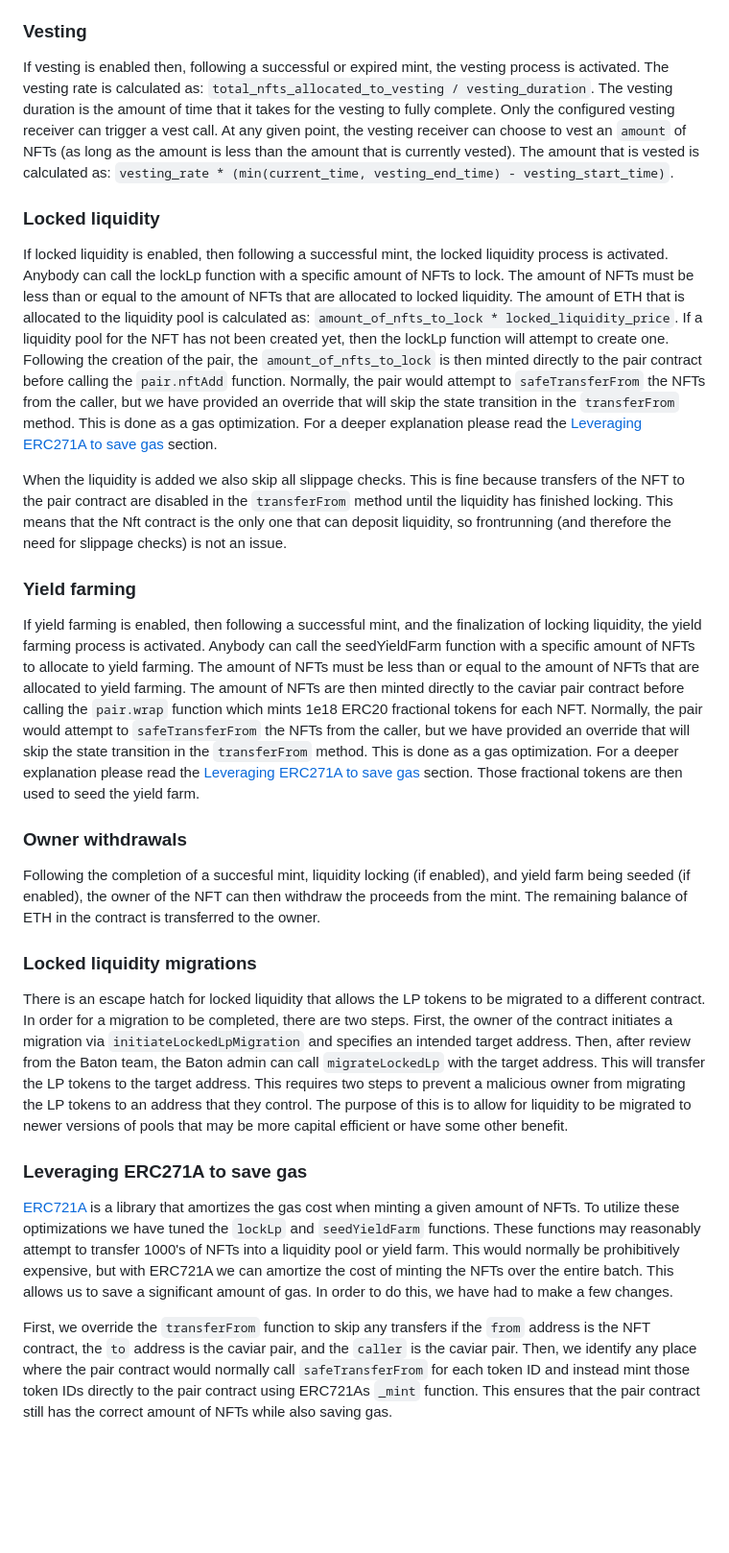
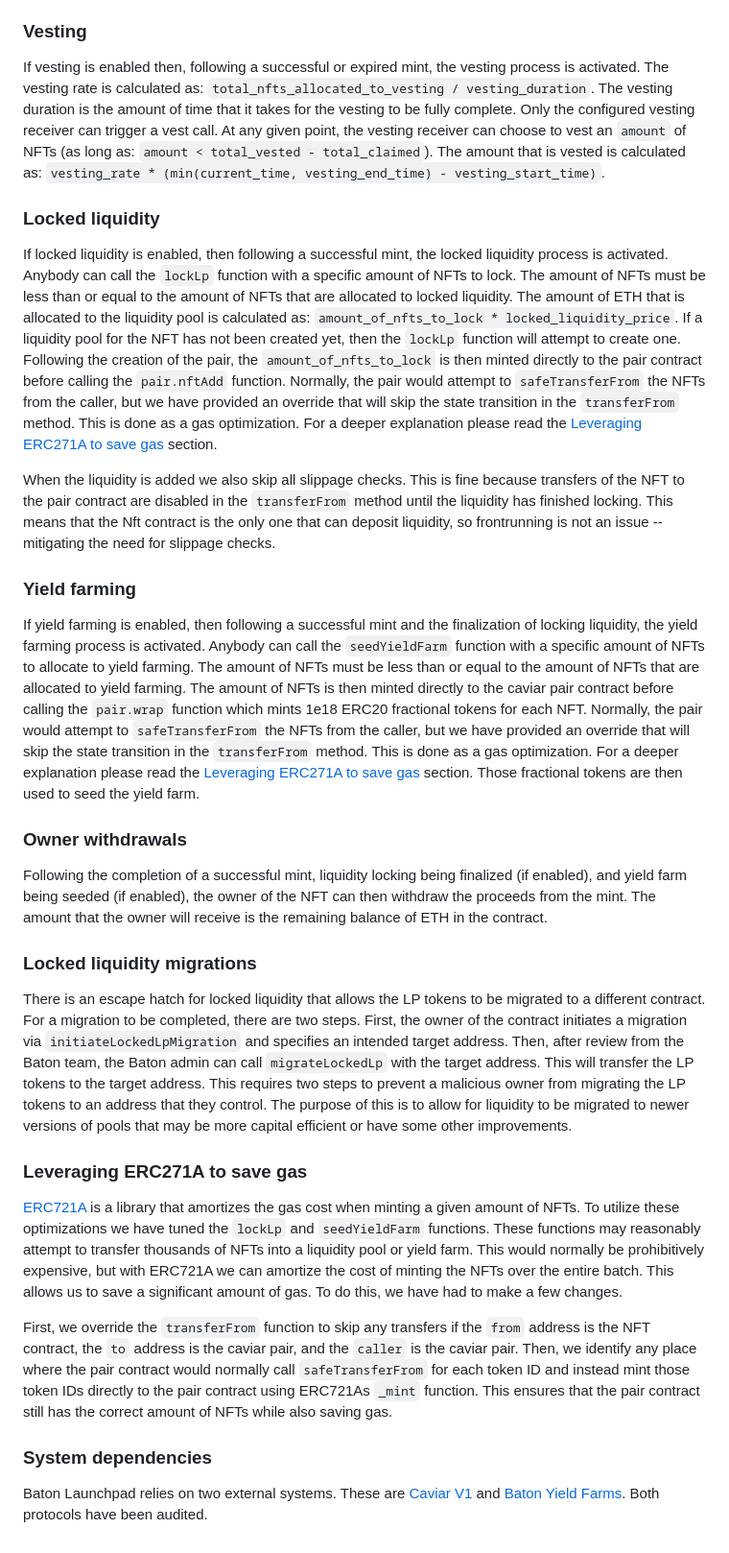
Before and after one commit to baton-finance/baton-launchpad, a Markdown page: README.md, the part around one of its changes. Shown at 96% size. Drawn GitHub-style; blank space fills up the shorter version.

```diff
--- a/README.md
+++ b/README.md
@@ -96,28 +97,32 @@ If refunds are enabled then, following an unsuccessful mint (did not fully mint
 
 ### Vesting
 
-If vesting is enabled then, following a successful or expired mint, the vesting process is activated. The vesting rate is calculated as: `total_nfts_allocated_to_vesting / vesting_duration`. The vesting duration is the amount of time that it takes for the vesting to fully complete. Only the configured vesting receiver can trigger a vest call. At any given point, the vesting receiver can choose to vest an `amount` of NFTs (as long as the amount is less than the amount that is currently vested). The amount that is vested is calculated as: `vesting_rate * (min(current_time, vesting_end_time) - vesting_start_time)`.
+If vesting is enabled then, following a successful or expired mint, the vesting process is activated. The vesting rate is calculated as: `total_nfts_allocated_to_vesting / vesting_duration`. The vesting duration is the amount of time that it takes for the vesting to be fully complete. Only the configured vesting receiver can trigger a vest call. At any given point, the vesting receiver can choose to vest an `amount` of NFTs (as long as: `amount < total_vested - total_claimed`). The amount that is vested is calculated as: `vesting_rate * (min(current_time, vesting_end_time) - vesting_start_time)`.
 
 ### Locked liquidity
 
-If locked liquidity is enabled, then following a successful mint, the locked liquidity process is activated. Anybody can call the lockLp function with a specific amount of NFTs to lock. The amount of NFTs must be less than or equal to the amount of NFTs that are allocated to locked liquidity. The amount of ETH that is allocated to the liquidity pool is calculated as: `amount_of_nfts_to_lock * locked_liquidity_price`. If a liquidity pool for the NFT has not been created yet, then the lockLp function will attempt to create one. Following the creation of the pair, the `amount_of_nfts_to_lock` is then minted directly to the pair contract before calling the `pair.nftAdd` function. Normally, the pair would attempt to `safeTransferFrom` the NFTs from the caller, but we have provided an override that will skip the state transition in the `transferFrom` method. This is done as a gas optimization. For a deeper explanation please read the [Leveraging ERC271A to save gas](#leveraging-erc721a-to-save-gas) section.
+If locked liquidity is enabled, then following a successful mint, the locked liquidity process is activated. Anybody can call the `lockLp` function with a specific amount of NFTs to lock. The amount of NFTs must be less than or equal to the amount of NFTs that are allocated to locked liquidity. The amount of ETH that is allocated to the liquidity pool is calculated as: `amount_of_nfts_to_lock * locked_liquidity_price`. If a liquidity pool for the NFT has not been created yet, then the `lockLp` function will attempt to create one. Following the creation of the pair, the `amount_of_nfts_to_lock` is then minted directly to the pair contract before calling the `pair.nftAdd` function. Normally, the pair would attempt to `safeTransferFrom` the NFTs from the caller, but we have provided an override that will skip the state transition in the `transferFrom` method. This is done as a gas optimization. For a deeper explanation please read the [Leveraging ERC271A to save gas](#leveraging-erc721a-to-save-gas) section.
 
-When the liquidity is added we also skip all slippage checks. This is fine because transfers of the NFT to the pair contract are disabled in the `transferFrom` method until the liquidity has finished locking. This means that the Nft contract is the only one that can deposit liquidity, so frontrunning (and therefore the need for slippage checks) is not an issue.
+When the liquidity is added we also skip all slippage checks. This is fine because transfers of the NFT to the pair contract are disabled in the `transferFrom` method until the liquidity has finished locking. This means that the Nft contract is the only one that can deposit liquidity, so frontrunning is not an issue -- mitigating the need for slippage checks.
 
 ### Yield farming
 
-If yield farming is enabled, then following a successful mint, and the finalization of locking liquidity, the yield farming process is activated. Anybody can call the seedYieldFarm function with a specific amount of NFTs to allocate to yield farming. The amount of NFTs must be less than or equal to the amount of NFTs that are allocated to yield farming. The amount of NFTs are then minted directly to the caviar pair contract before calling the `pair.wrap` function which mints 1e18 ERC20 fractional tokens for each NFT. Normally, the pair would attempt to `safeTransferFrom` the NFTs from the caller, but we have provided an override that will skip the state transition in the `transferFrom` method. This is done as a gas optimization. For a deeper explanation please read the [Leveraging ERC271A to save gas](#leveraging-erc721a-to-save-gas) section. Those fractional tokens are then used to seed the yield farm.
+If yield farming is enabled, then following a successful mint and the finalization of locking liquidity, the yield farming process is activated. Anybody can call the `seedYieldFarm` function with a specific amount of NFTs to allocate to yield farming. The amount of NFTs must be less than or equal to the amount of NFTs that are allocated to yield farming. The amount of NFTs is then minted directly to the caviar pair contract before calling the `pair.wrap` function which mints 1e18 ERC20 fractional tokens for each NFT. Normally, the pair would attempt to `safeTransferFrom` the NFTs from the caller, but we have provided an override that will skip the state transition in the `transferFrom` method. This is done as a gas optimization. For a deeper explanation please read the [Leveraging ERC271A to save gas](#leveraging-erc721a-to-save-gas) section. Those fractional tokens are then used to seed the yield farm.
 
 ### Owner withdrawals
 
-Following the completion of a succesful mint, liquidity locking (if enabled), and yield farm being seeded (if enabled), the owner of the NFT can then withdraw the proceeds from the mint. The remaining balance of ETH in the contract is transferred to the owner.
+Following the completion of a successful mint, liquidity locking being finalized (if enabled), and yield farm being seeded (if enabled), the owner of the NFT can then withdraw the proceeds from the mint. The amount that the owner will receive is the remaining balance of ETH in the contract.
 
 ### Locked liquidity migrations
 
-There is an escape hatch for locked liquidity that allows the LP tokens to be migrated to a different contract. In order for a migration to be completed, there are two steps. First, the owner of the contract initiates a migration via `initiateLockedLpMigration` and specifies an intended target address. Then, after review from the Baton team, the Baton admin can call `migrateLockedLp` with the target address. This will transfer the LP tokens to the target address. This requires two steps to prevent a malicious owner from migrating the LP tokens to an address that they control. The purpose of this is to allow for liquidity to be migrated to newer versions of pools that may be more capital efficient or have some other benefit.
+There is an escape hatch for locked liquidity that allows the LP tokens to be migrated to a different contract. For a migration to be completed, there are two steps. First, the owner of the contract initiates a migration via `initiateLockedLpMigration` and specifies an intended target address. Then, after review from the Baton team, the Baton admin can call `migrateLockedLp` with the target address. This will transfer the LP tokens to the target address. This requires two steps to prevent a malicious owner from migrating the LP tokens to an address that they control. The purpose of this is to allow for liquidity to be migrated to newer versions of pools that may be more capital efficient or have some other improvements.
 
 ### Leveraging ERC271A to save gas
 
-[ERC721A](https://github.com/chiru-labs/ERC721A) is a library that amortizes the gas cost when minting a given amount of NFTs. To utilize these optimizations we have tuned the `lockLp` and `seedYieldFarm` functions. These functions may reasonably attempt to transfer 1000's of NFTs into a liquidity pool or yield farm. This would normally be prohibitively expensive, but with ERC721A we can amortize the cost of minting the NFTs over the entire batch. This allows us to save a significant amount of gas. In order to do this, we have had to make a few changes.
+[ERC721A](https://github.com/chiru-labs/ERC721A) is a library that amortizes the gas cost when minting a given amount of NFTs. To utilize these optimizations we have tuned the `lockLp` and `seedYieldFarm` functions. These functions may reasonably attempt to transfer thousands of NFTs into a liquidity pool or yield farm. This would normally be prohibitively expensive, but with ERC721A we can amortize the cost of minting the NFTs over the entire batch. This allows us to save a significant amount of gas. To do this, we have had to make a few changes.
 
 First, we override the `transferFrom` function to skip any transfers if the `from` address is the NFT contract, the `to` address is the caviar pair, and the `caller` is the caviar pair. Then, we identify any place where the pair contract would normally call `safeTransferFrom` for each token ID and instead mint those token IDs directly to the pair contract using ERC721As `_mint` function. This ensures that the pair contract still has the correct amount of NFTs while also saving gas.
+
+### System dependencies
+
+Baton Launchpad relies on two external systems. These are [Caviar V1](https://github.com/outdoteth/caviar) and [Baton Yield Farms](https://github.com/baton-finance/baton-contracts). Both protocols have been audited.
```
Also changed, not shown: other parts of README.md (+10 -9 lines).
